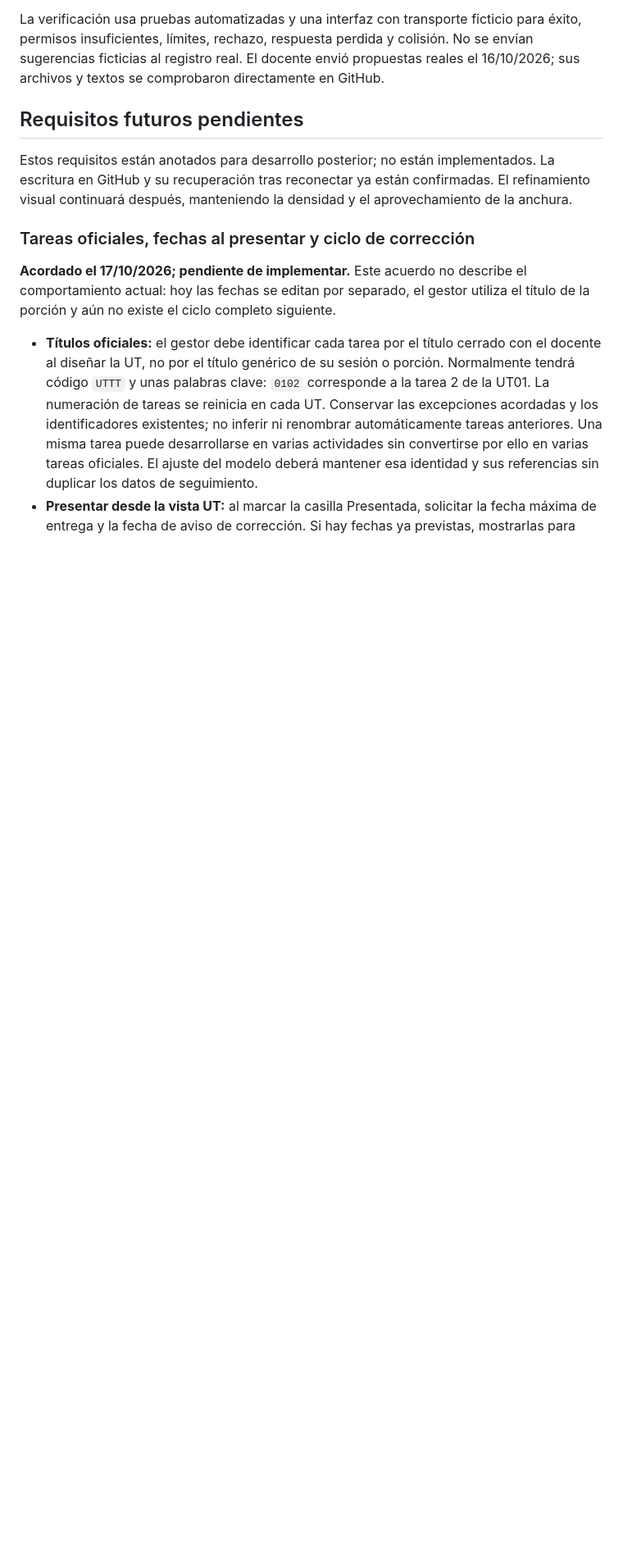
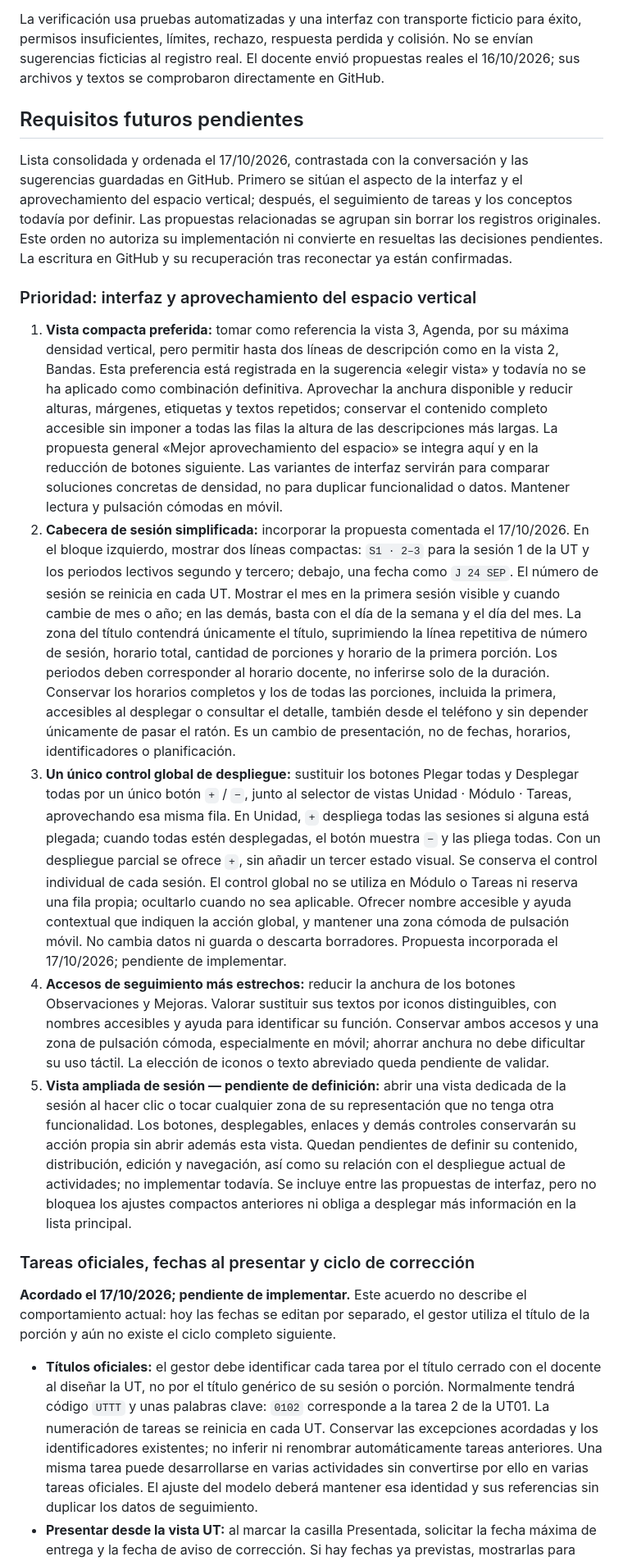
Before and after one commit to miGUITel/programacion-piloto-web, a Markdown page: README.md, the part around one of its changes. Shown at 82% size. Rendered like a GitHub page; blank space fills up the shorter version.

Commit message:
Prioritize compact UI requirements and record global session toggle proposal

```diff
--- a/README.md
+++ b/README.md
@@ -119,7 +119,15 @@ La verificación usa pruebas automatizadas y una interfaz con transporte fictici
 
 ## Requisitos futuros pendientes
 
-Estos requisitos están anotados para desarrollo posterior; no están implementados. La escritura en GitHub y su recuperación tras reconectar ya están confirmadas. El refinamiento visual continuará después, manteniendo la densidad y el aprovechamiento de la anchura.
+Lista consolidada y ordenada el 17/10/2026, contrastada con la conversación y las sugerencias guardadas en GitHub. Primero se sitúan el aspecto de la interfaz y el aprovechamiento del espacio vertical; después, el seguimiento de tareas y los conceptos todavía por definir. Las propuestas relacionadas se agrupan sin borrar los registros originales. Este orden no autoriza su implementación ni convierte en resueltas las decisiones pendientes. La escritura en GitHub y su recuperación tras reconectar ya están confirmadas.
+
+### Prioridad: interfaz y aprovechamiento del espacio vertical
+
+1. **Vista compacta preferida:** tomar como referencia la vista 3, Agenda, por su máxima densidad vertical, pero permitir hasta dos líneas de descripción como en la vista 2, Bandas. Esta preferencia está registrada en la sugerencia «elegir vista» y todavía no se ha aplicado como combinación definitiva. Aprovechar la anchura disponible y reducir alturas, márgenes, etiquetas y textos repetidos; conservar el contenido completo accesible sin imponer a todas las filas la altura de las descripciones más largas. La propuesta general «Mejor aprovechamiento del espacio» se integra aquí y en la reducción de botones siguiente. Las variantes de interfaz servirán para comparar soluciones concretas de densidad, no para duplicar funcionalidad o datos. Mantener lectura y pulsación cómodas en móvil.
+2. **Cabecera de sesión simplificada:** incorporar la propuesta comentada el 17/10/2026. En el bloque izquierdo, mostrar dos líneas compactas: `S1 · 2–3` para la sesión 1 de la UT y los periodos lectivos segundo y tercero; debajo, una fecha como `J 24 SEP`. El número de sesión se reinicia en cada UT. Mostrar el mes en la primera sesión visible y cuando cambie de mes o año; en las demás, basta con el día de la semana y el día del mes. La zona del título contendrá únicamente el título, suprimiendo la línea repetitiva de número de sesión, horario total, cantidad de porciones y horario de la primera porción. Los periodos deben corresponder al horario docente, no inferirse solo de la duración. Conservar los horarios completos y los de todas las porciones, incluida la primera, accesibles al desplegar o consultar el detalle, también desde el teléfono y sin depender únicamente de pasar el ratón. Es un cambio de presentación, no de fechas, horarios, identificadores o planificación.
+3. **Un único control global de despliegue:** sustituir los botones Plegar todas y Desplegar todas por un único botón `+` / `−`, junto al selector de vistas Unidad · Módulo · Tareas, aprovechando esa misma fila. En Unidad, `+` despliega todas las sesiones si alguna está plegada; cuando todas estén desplegadas, el botón muestra `−` y las pliega todas. Con un despliegue parcial se ofrece `+`, sin añadir un tercer estado visual. Se conserva el control individual de cada sesión. El control global no se utiliza en Módulo o Tareas ni reserva una fila propia; ocultarlo cuando no sea aplicable. Ofrecer nombre accesible y ayuda contextual que indiquen la acción global, y mantener una zona cómoda de pulsación móvil. No cambia datos ni guarda o descarta borradores. Propuesta incorporada el 17/10/2026; pendiente de implementar.
+4. **Accesos de seguimiento más estrechos:** reducir la anchura de los botones Observaciones y Mejoras. Valorar sustituir sus textos por iconos distinguibles, con nombres accesibles y ayuda para identificar su función. Conservar ambos accesos y una zona de pulsación cómoda, especialmente en móvil; ahorrar anchura no debe dificultar su uso táctil. La elección de iconos o texto abreviado queda pendiente de validar.
+5. **Vista ampliada de sesión — pendiente de definición:** abrir una vista dedicada de la sesión al hacer clic o tocar cualquier zona de su representación que no tenga otra funcionalidad. Los botones, desplegables, enlaces y demás controles conservarán su acción propia sin abrir además esta vista. Quedan pendientes de definir su contenido, distribución, edición y navegación, así como su relación con el despliegue actual de actividades; no implementar todavía. Se incluye entre las propuestas de interfaz, pero no bloquea los ajustes compactos anteriores ni obliga a desplegar más información en la lista principal.
 
 ### Tareas oficiales, fechas al presentar y ciclo de corrección
 
```
Also changed, not shown: other parts of README.md (+5 -3 lines).
